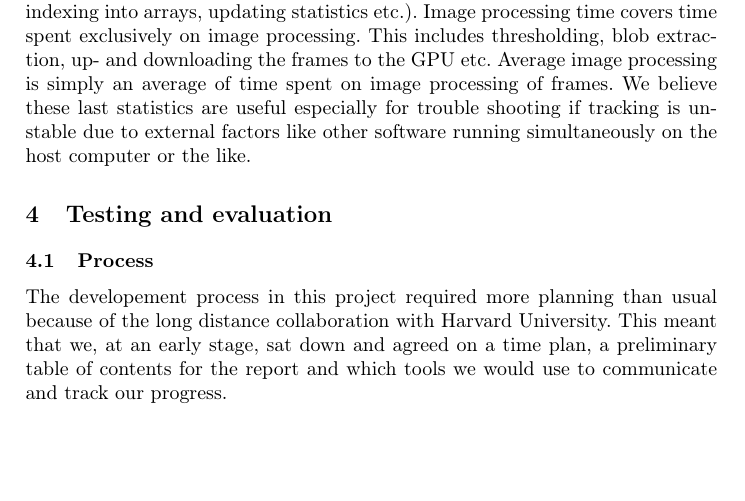
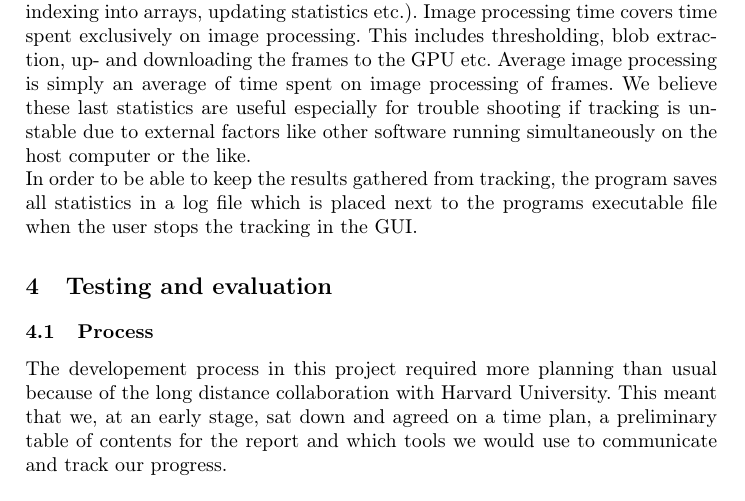
Before and after one commit to Aaes/TermiteTracker, a LaTeX thesis (Report/Report.tex, which reads Report/GUI.tex): part of page 30 of 41, cut so that both start at the same text, the shorter picture padded with empty space. Compiled offline with pdfLaTeX.

Commit message:
More statistics

```diff
--- a/Report/GUI.tex
+++ b/Report/GUI.tex
@@ -57,6 +57,8 @@ The second statistic is a heatmap. The heatmap is visualized as a 2D array of re
 
 The three performance indicators that we provide are located also in the lower statistics panel to the right. These indicate the overall performance of the system in terms of frame processing time, image processing time and average image processing time in milliseconds. The first time indicates how long time is spent on each frame including image processing and book keeping (incrementing counters, indexing into arrays, updating statistics etc.). Image processing time covers time spent exclusively on image processing. This includes thresholding, blob extraction, up- and downloading the frames to the GPU etc. Average image processing is simply an average of time spent on image processing of frames. We believe these last statistics are useful especially for trouble shooting if tracking is unstable due to external factors like other software running simultaneously on the host computer or the like.
 
+In order to be able to keep the results gathered from tracking, the program saves all statistics in a log file which is placed next to the programs executable file when the user stops the tracking in the GUI.
+
 %What statistics do we extract?
 %How do the users do this?
 %How are they produced?
```
